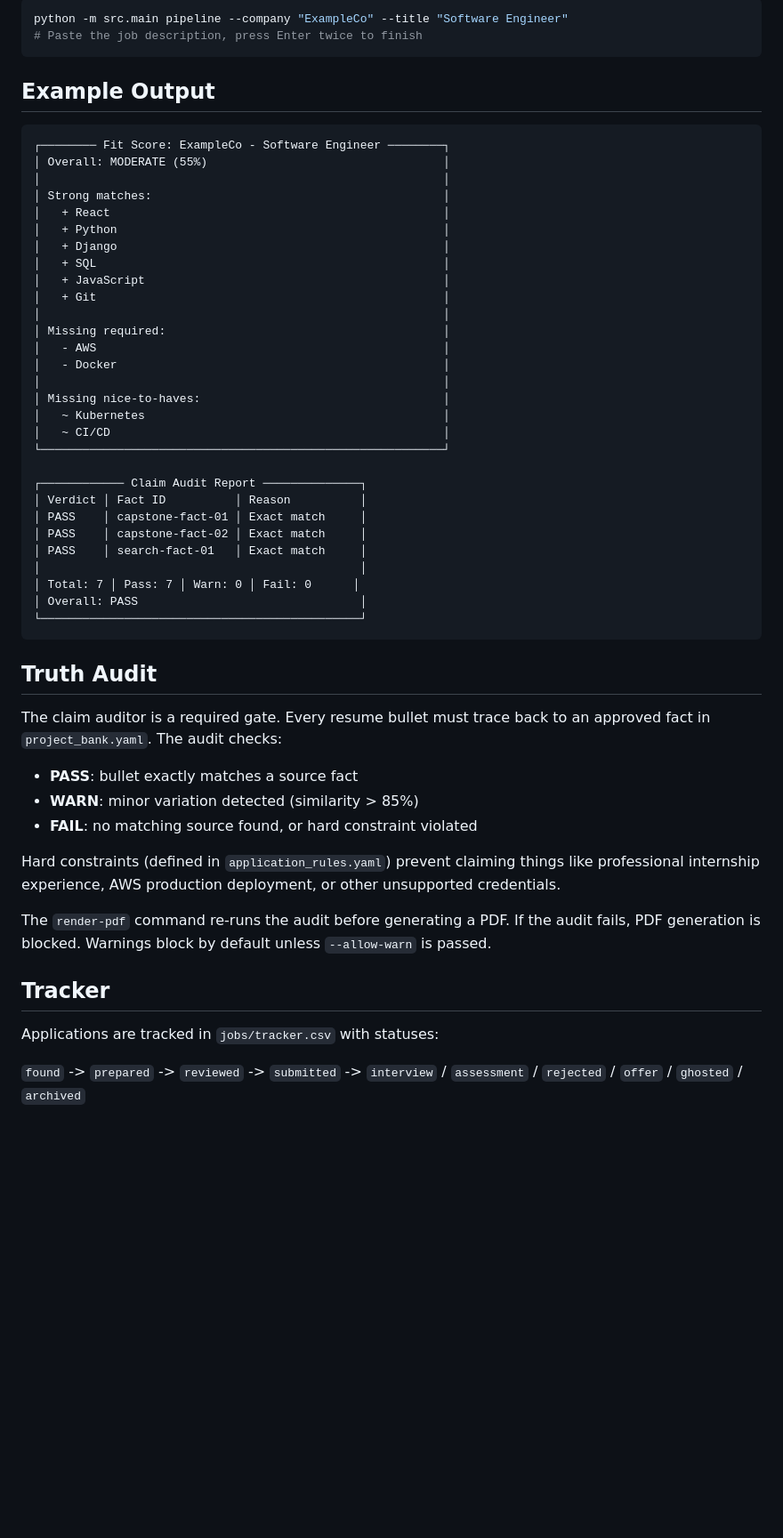
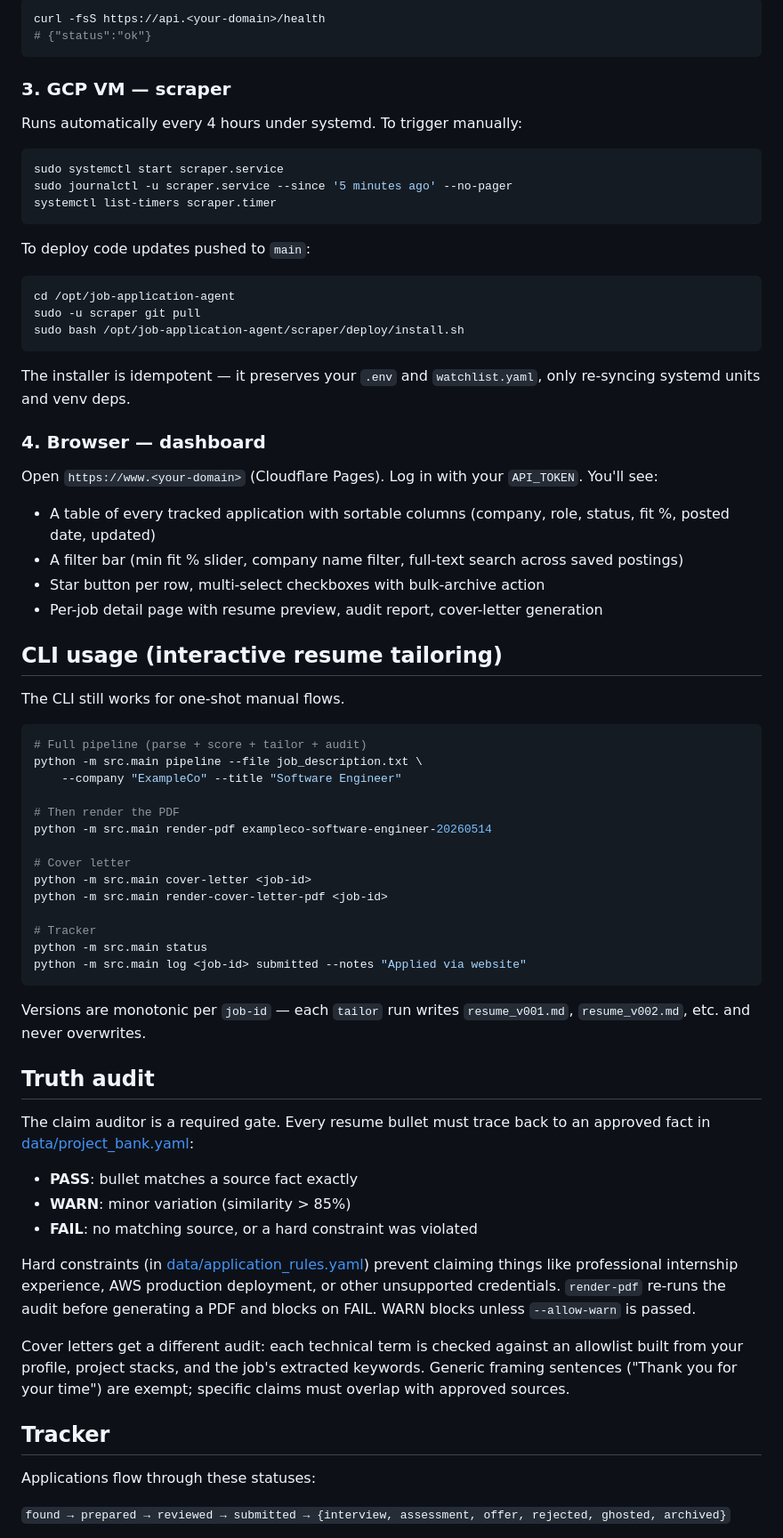
Before and after one commit to JustinoChan/Job-Application-Agent, a Markdown page: README.md, the part around one of its changes. Shown at 89% size. GitHub-like rendering; blank space fills up the shorter version.

````diff
--- a/README.md
+++ b/README.md
@@ -203,58 +266,76 @@ Run without `--file` to paste a job description directly:
 
 ```bash
-python -m src.main pipeline --company "ExampleCo" --title "Software Engineer"
-# Paste the job description, press Enter twice to finish
+curl -fsS https://api.<your-domain>/health
+# {"status":"ok"}
 ```
 
-## Example Output
+### 3. GCP VM — scraper
 
-```
-┌──────── Fit Score: ExampleCo - Software Engineer ────────┐
-│ Overall: MODERATE (55%)                                  │
-│                                                          │
-│ Strong matches:                                          │
-│   + React                                                │
-│   + Python                                               │
-│   + Django                                               │
-│   + SQL                                                  │
-│   + JavaScript                                           │
-│   + Git                                                  │
-│                                                          │
-│ Missing required:                                        │
-│   - AWS                                                  │
-│   - Docker                                               │
-│                                                          │
-│ Missing nice-to-haves:                                   │
-│   ~ Kubernetes                                           │
-│   ~ CI/CD                                                │
-└──────────────────────────────────────────────────────────┘
+Runs automatically every 4 hours under systemd. To trigger manually:
 
-┌──────────── Claim Audit Report ──────────────┐
-│ Verdict │ Fact ID          │ Reason          │
-│ PASS    │ capstone-fact-01 │ Exact match     │
-│ PASS    │ capstone-fact-02 │ Exact match     │
-│ PASS    │ search-fact-01   │ Exact match     │
-│                                              │
-│ Total: 7 │ Pass: 7 │ Warn: 0 │ Fail: 0      │
-│ Overall: PASS                                │
-└──────────────────────────────────────────────┘
+```bash
+sudo systemctl start scraper.service
+sudo journalctl -u scraper.service --since '5 minutes ago' --no-pager
+systemctl list-timers scraper.timer
 ```
 
-## Truth Audit
+To deploy code updates pushed to `main`:
 
-The claim auditor is a required gate. Every resume bullet must trace back to an approved fact in `project_bank.yaml`. The audit checks:
+```bash
+cd /opt/job-application-agent
+sudo -u scraper git pull
+sudo bash /opt/job-application-agent/scraper/deploy/install.sh
+```
 
-- **PASS**: bullet exactly matches a source fact
-- **WARN**: minor variation detected (similarity > 85%)
-- **FAIL**: no matching source found, or hard constraint violated
+The installer is idempotent — it preserves your `.env` and `watchlist.yaml`, only re-syncing systemd units and venv deps.
 
-Hard constraints (defined in `application_rules.yaml`) prevent claiming things like professional internship experience, AWS production deployment, or other unsupported credentials.
+### 4. Browser — dashboard
 
-The `render-pdf` command re-runs the audit before generating a PDF. If the audit fails, PDF generation is blocked. Warnings block by default unless `--allow-warn` is passed.
+Open `https://www.<your-domain>` (Cloudflare Pages). Log in with your `API_TOKEN`. You'll see:
+
+- A table of every tracked application with sortable columns (company, role, status, fit %, posted date, updated)
+- A filter bar (min fit % slider, company name filter, full-text search across saved postings)
+- Star button per row, multi-select checkboxes with bulk-archive action
+- Per-job detail page with resume preview, audit report, cover-letter generation
+
+## CLI usage (interactive resume tailoring)
+
+The CLI still works for one-shot manual flows.
+
+```bash
+# Full pipeline (parse + score + tailor + audit)
+python -m src.main pipeline --file job_description.txt \
+    --company "ExampleCo" --title "Software Engineer"
+
+# Then render the PDF
+python -m src.main render-pdf exampleco-software-engineer-20260514
+
+# Cover letter
+python -m src.main cover-letter <job-id>
+python -m src.main render-cover-letter-pdf <job-id>
+
+# Tracker
+python -m src.main status
+python -m src.main log <job-id> submitted --notes "Applied via website"
+```
+
+Versions are monotonic per `job-id` — each `tailor` run writes `resume_v001.md`, `resume_v002.md`, etc. and never overwrites.
+
+## Truth audit
+
+The claim auditor is a required gate. Every resume bullet must trace back to an approved fact in [data/project_bank.yaml](data/project_bank.yaml):
+
+- **PASS**: bullet matches a source fact exactly
+- **WARN**: minor variation (similarity > 85%)
+- **FAIL**: no matching source, or a hard constraint was violated
+
+Hard constraints (in [data/application_rules.yaml](data/application_rules.yaml)) prevent claiming things like professional internship experience, AWS production deployment, or other unsupported credentials. `render-pdf` re-runs the audit before generating a PDF and blocks on FAIL. WARN blocks unless `--allow-warn` is passed.
+
+Cover letters get a different audit: each technical term is checked against an allowlist built from your profile, project stacks, and the job's extracted keywords. Generic framing sentences ("Thank you for your time") are exempt; specific claims must overlap with approved sources.
 
 ## Tracker
 
-Applications are tracked in `jobs/tracker.csv` with statuses:
+Applications flow through these statuses:
 
-`found` -> `prepared` -> `reviewed` -> `submitted` -> `interview` / `assessment` / `rejected` / `offer` / `ghosted` / `archived`
+`found → prepared → reviewed → submitted → {interview, assessment, offer, rejected, ghosted, archived}`
 
````
Also changed, not shown: other parts of README.md (+189 -122 lines).
